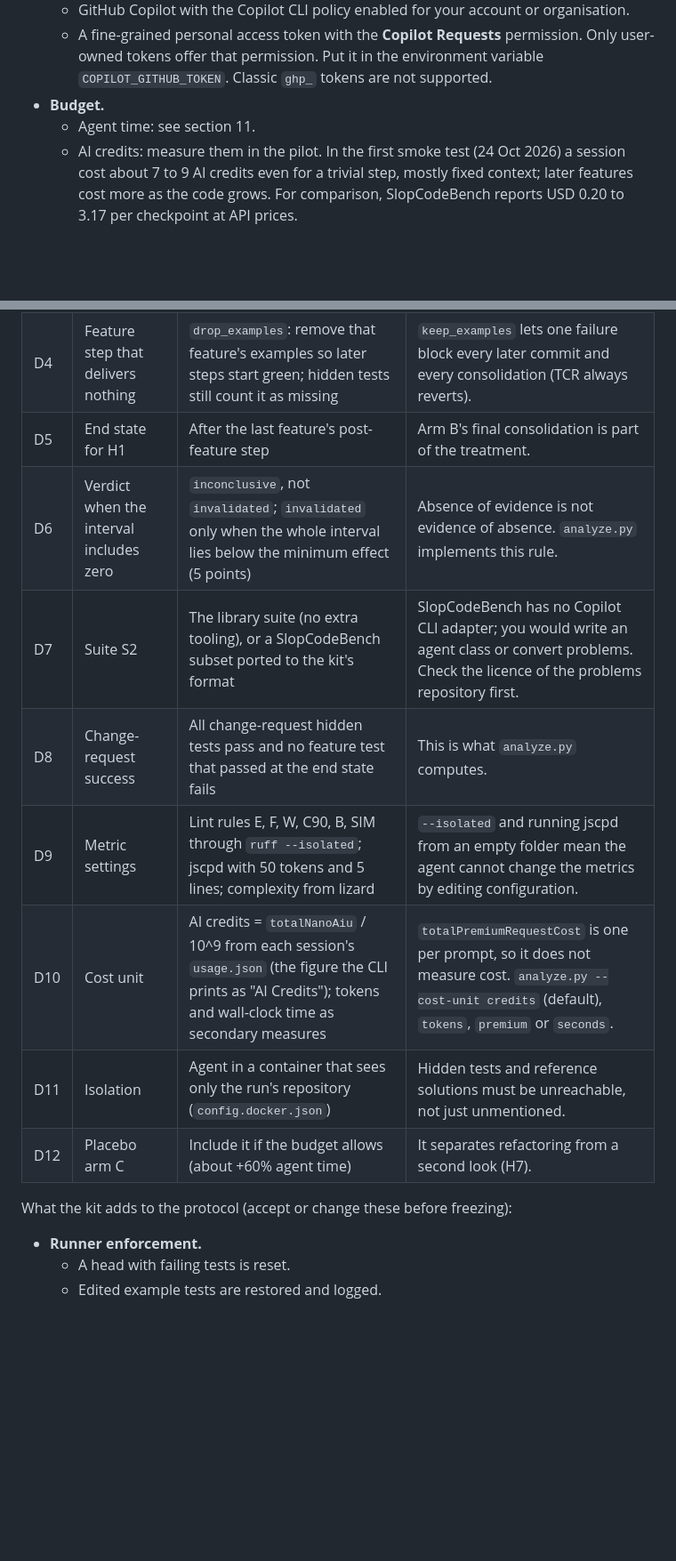
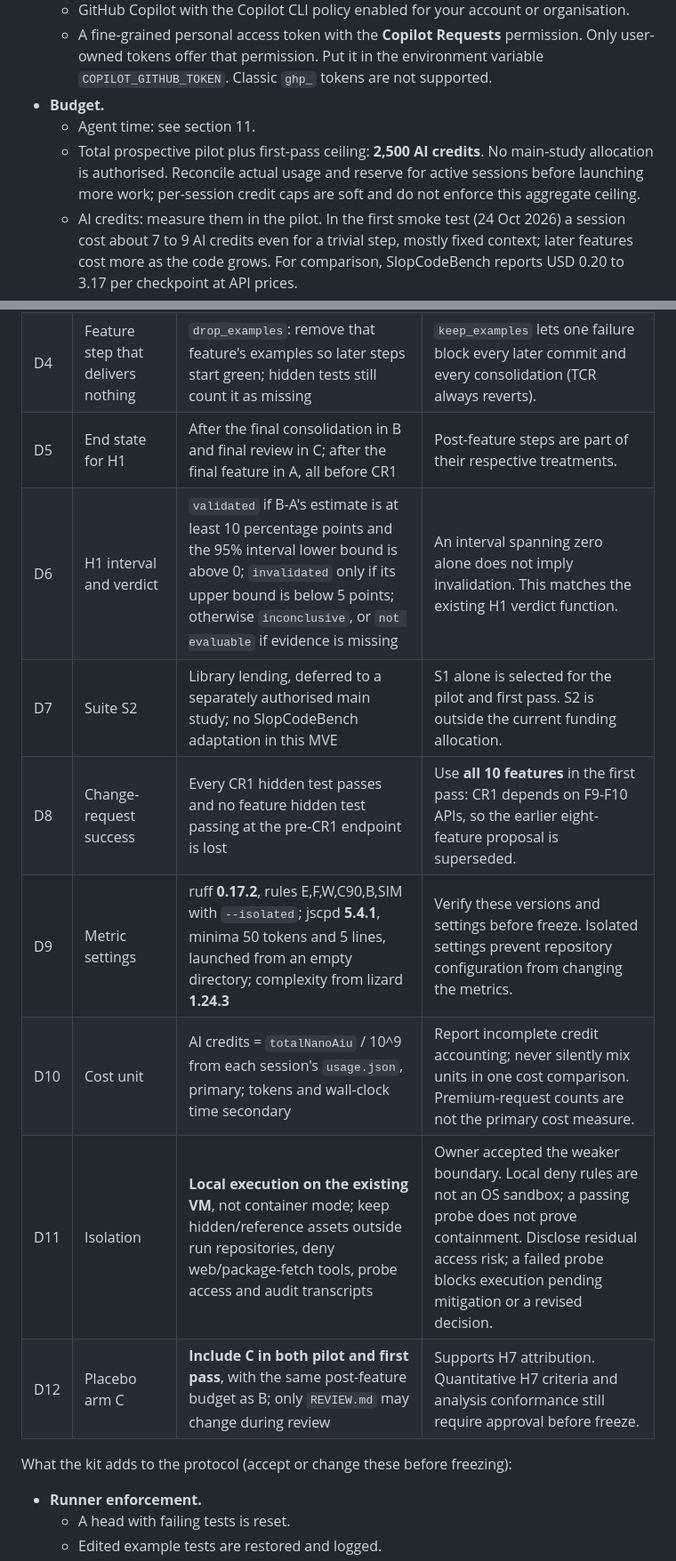
Before and after one commit to jmservera/ama-thought-mve, a Markdown page: RUNBOOK.md, 2 parts joined by grey strips. Shown at 89% size. Drawn GitHub-style; blank space fills up the shorter version.

```diff
--- a/RUNBOOK.md
+++ b/RUNBOOK.md
@@ -12,6 +18,7 @@ Tool facts were checked on 24 October 2026 against GitHub Copilot CLI 1.0.95 hel
   - A fine-grained personal access token with the **Copilot Requests** permission. Only user-owned tokens offer that permission. Put it in the environment variable `COPILOT_GITHUB_TOKEN`. Classic `ghp_` tokens are not supported.
 - **Budget.**
   - Agent time: see section 11.
+  - Total prospective pilot plus first-pass ceiling: **2,500 AI credits**. No main-study allocation is authorised. Reconcile actual usage and reserve for active sessions before launching more work; per-session credit caps are soft and do not enforce this aggregate ceiling.
   - AI credits: measure them in the pilot. In the first smoke test (24 Oct 2026) a session cost about 7 to 9 AI credits even for a trivial step, mostly fixed context; later features cost more as the code grows. For comparison, SlopCodeBench reports USD 0.20 to 3.17 per checkpoint at API prices.
 - **Calendar.**
   - Building and freezing the suite: about three days.
@@ -52,14 +65,15 @@ Tool facts were checked on 24 October 2026 against GitHub Copilot CLI 1.0.95 hel
 | D4 | Feature step that delivers nothing | `drop_examples`: remove that feature's examples so later steps start green; hidden tests still count it as missing | `keep_examples` lets one failure block every later commit and every consolidation (TCR always reverts). |
-| D5 | End state for H1 | After the last feature's post-feature step | Arm B's final consolidation is part of the treatment. |
-| D6 | Verdict when the interval includes zero | `inconclusive`, not `invalidated`; `invalidated` only when the whole interval lies below the minimum effect (5 points) | Absence of evidence is not evidence of absence. `analyze.py` implements this rule. |
-| D7 | Suite S2 | The library suite (no extra tooling), or a SlopCodeBench subset ported to the kit's format | SlopCodeBench has no Copilot CLI adapter; you would write an agent class or convert problems. Check the licence of the problems repository first. |
-| D8 | Change-request success | All change-request hidden tests pass and no feature test that passed at the end state fails | This is what `analyze.py` computes. |
-| D9 | Metric settings | Lint rules E, F, W, C90, B, SIM through `ruff --isolated`; jscpd with 50 tokens and 5 lines; complexity from lizard | `--isolated` and running jscpd from an empty folder mean the agent cannot change the metrics by editing configuration. |
-| D10 | Cost unit | AI credits = `totalNanoAiu` / 10^9 from each session's `usage.json` (the figure the CLI prints as "AI Credits"); tokens and wall-clock time as secondary measures | `totalPremiumRequestCost` is one per prompt, so it does not measure cost. `analyze.py --cost-unit credits` (default), `tokens`, `premium` or `seconds`. |
-| D11 | Isolation | Agent in a container that sees only the run's repository (`config.docker.json`) | Hidden tests and reference solutions must be unreachable, not just unmentioned. |
-| D12 | Placebo arm C | Include it if the budget allows (about +60% agent time) | It separates refactoring from a second look (H7). |
+| D5 | End state for H1 | After the final consolidation in B and final review in C; after the final feature in A, all before CR1 | Post-feature steps are part of their respective treatments. |
+| D6 | H1 interval and verdict | `validated` if B-A's estimate is at least 10 percentage points and the 95% interval lower bound is above 0; `invalidated` only if its upper bound is below 5 points; otherwise `inconclusive`, or `not evaluable` if evidence is missing | An interval spanning zero alone does not imply invalidation. This matches the existing H1 verdict function. |
+| D7 | Suite S2 | Library lending, deferred to a separately authorised main study; no SlopCodeBench adaptation in this MVE | S1 alone is selected for the pilot and first pass. S2 is outside the current funding allocation. |
+| D8 | Change-request success | Every CR1 hidden test passes and no feature hidden test passing at the pre-CR1 endpoint is lost | Use **all 10 features** in the first pass: CR1 depends on F9-F10 APIs, so the earlier eight-feature proposal is superseded. |
+| D9 | Metric settings | ruff **0.17.2**, rules E,F,W,C90,B,SIM with `--isolated`; jscpd **5.4.1**, minima 50 tokens and 5 lines, launched from an empty directory; complexity from lizard **1.24.3** | Verify these versions and settings before freeze. Isolated settings prevent repository configuration from changing the metrics. |
+| D10 | Cost unit | AI credits = `totalNanoAiu` / 10^9 from each session's `usage.json`, primary; tokens and wall-clock time secondary | Report incomplete credit accounting; never silently mix units in one cost comparison. Premium-request counts are not the primary cost measure. |
+| D11 | Isolation | **Local execution on the existing VM**, not container mode; keep hidden/reference assets outside run repositories, deny web/package-fetch tools, probe access and audit transcripts | Owner accepted the weaker boundary. Local deny rules are not an OS sandbox; a passing probe does not prove containment. Disclose residual access risk; a failed probe blocks execution pending mitigation or a revised decision. |
+| D12 | Placebo arm C | **Include C in both pilot and first pass**, with the same post-feature budget as B; only `REVIEW.md` may change during review | Supports H7 attribution. Quantitative H7 criteria and analysis conformance still require approval before freeze. |
 
 What the kit adds to the protocol (accept or change these before freezing):
+
 - **Runner enforcement.**
   - A head with failing tests is reset.
   - Edited example tests are restored and logged.
```
Also changed, not shown: other parts of RUNBOOK.md (+64 -28 lines).
